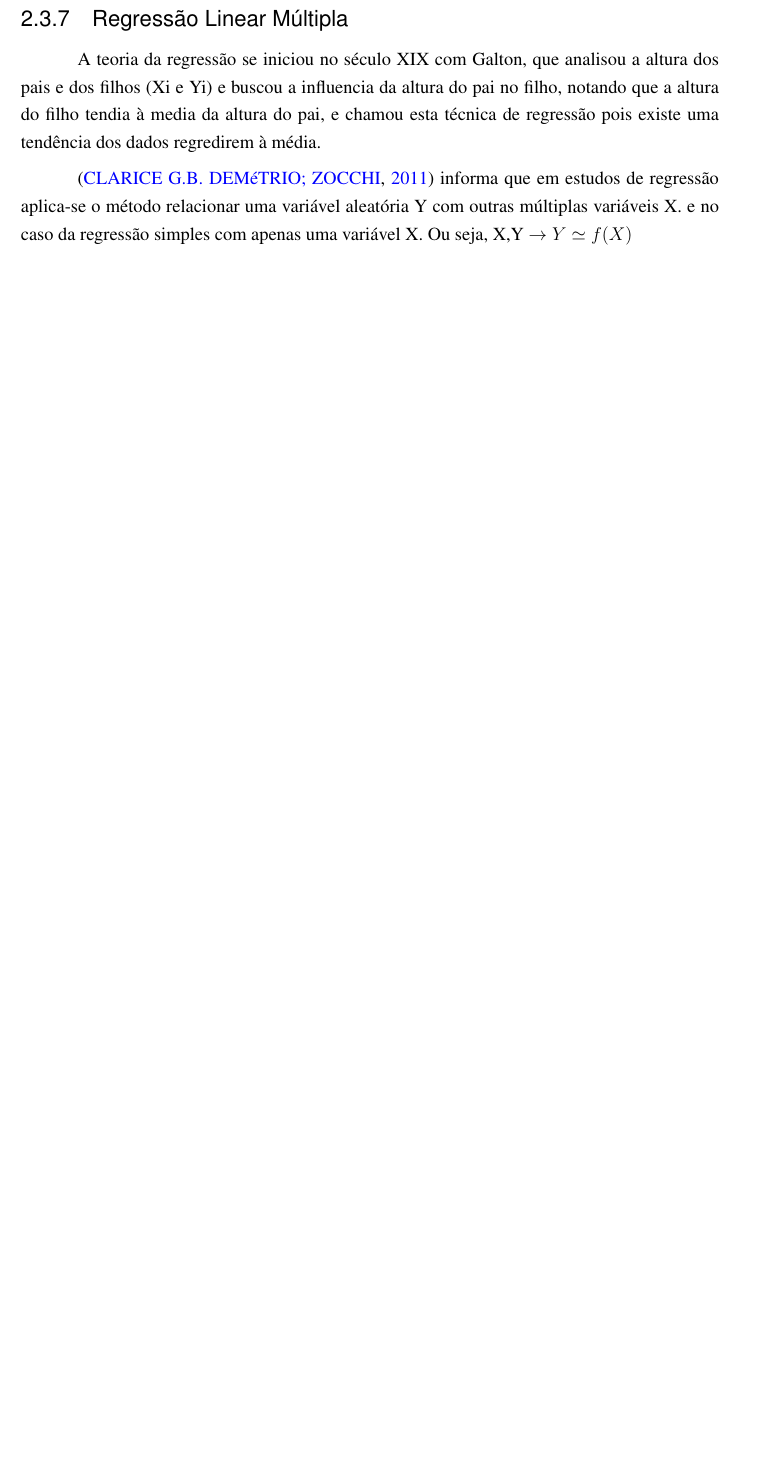
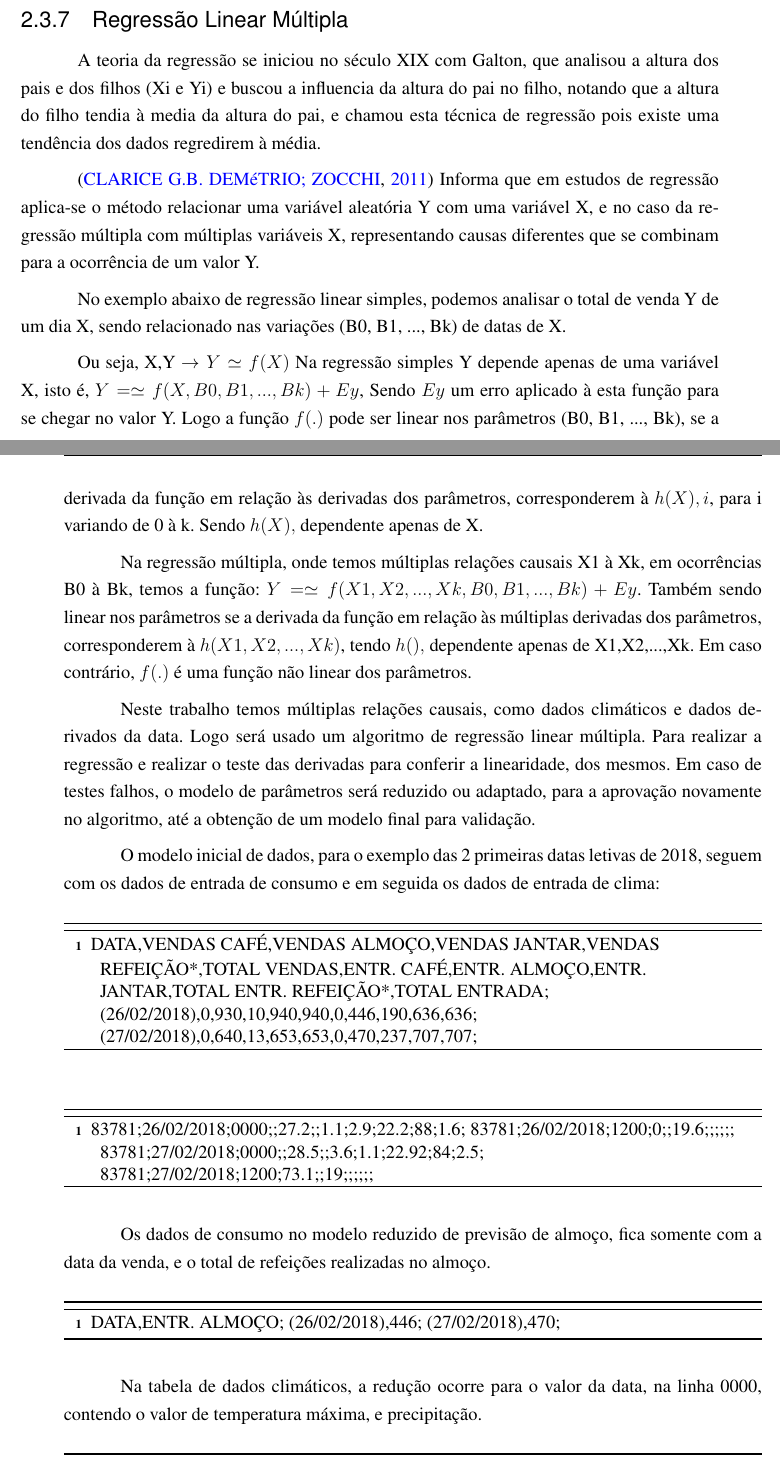
Before and after one commit to ddlandim/monografy-ann-demand-prediction, a LaTeX thesis (monografia_bcc.tex): part of page 34 of 52 before the commit and two parts of pages 34 and 35 of 52 after it, the two joined at a grey line, cut so that both start at the same text, the shorter picture padded with empty space. Compiled offline with pdfLaTeX.

Commit message:
regressao - tabela de dados

```diff
--- a/monografia_bcc.tex
+++ b/monografia_bcc.tex
@@ -515,5 +515,40 @@ O cenário deste estudo a frequência de alunos dentro do ICT - UNIFESP e conseq
 \subsection{Regressão Linear Múltipla}
 A teoria da regressão se iniciou no século XIX com Galton, que analisou a altura dos pais e dos filhos (Xi e Yi) e buscou a influencia da altura do pai no filho, notando que a altura do filho tendia à media da altura do pai, e chamou esta técnica de regressão pois existe uma tendência dos dados regredirem à média.
 
-\cite{Clarice2011} informa que em estudos de regressão aplica-se o método relacionar uma variável aleatória Y com outras múltiplas variáveis X. e no caso da regressão simples com apenas uma variável X.
+\cite{Clarice2011} Informa que em estudos de regressão aplica-se o método relacionar uma variável aleatória Y com uma variável X, e no caso da regressão múltipla com múltiplas variáveis X, representando causas diferentes que se combinam para a ocorrência de um valor Y.
+
+No exemplo abaixo de regressão linear simples, podemos analisar o total de venda Y de um dia X, sendo relacionado nas variações (B0, B1, ..., Bk) de datas de X.
+
 Ou seja, X,Y $\rightarrow Y \simeq f(X) $
+Na regressão simples Y depende apenas de uma variável X, isto é, $Y = \simeq f(X, B0, B1, ..., Bk) + Ey$, Sendo $Ey$ um erro aplicado à esta função para se chegar no valor Y. Logo a função $f(.)$ pode ser linear nos parâmetros (B0, B1, ..., Bk), se a derivada da função em relação às derivadas dos parâmetros, corresponderem à $h(X),i$, para i variando de 0 à k. Sendo $h(X),$ dependente apenas de X.
+
+Na regressão múltipla, onde temos múltiplas relações causais X1 à Xk, em ocorrências B0 à Bk, temos a função: $Y = \simeq f(X1, X2, ..., Xk, B0, B1, ..., Bk) + Ey$. Também sendo linear nos parâmetros se a derivada da função em relação às múltiplas derivadas dos parâmetros, corresponderem à $h(X1,X2,...,Xk)$, tendo $h(),$ dependente apenas de X1,X2,...,Xk. Em caso contrário, $f(.)$ é uma função não linear dos parâmetros.
+
+Neste trabalho temos múltiplas relações causais, como dados climáticos e dados derivados da data. Logo será usado um algoritmo de regressão linear múltipla. Para realizar a regressão e realizar o teste das derivadas para conferir a linearidade, dos mesmos. Em caso de testes falhos, o modelo de parâmetros será reduzido ou adaptado, para a aprovação novamente no algoritmo, até a obtenção de um modelo final para validação.
+
+O modelo inicial de dados, para o exemplo das 2 primeiras datas letivas de 2018, seguem com os dados de entrada de consumo e em seguida os dados de entrada de clima:
+\begin{algorithm}
+DATA,VENDAS CAFÉ,VENDAS ALMOÇO,VENDAS JANTAR,VENDAS REFEIÇÃO*,TOTAL VENDAS,ENTR. CAFÉ,ENTR. ALMOÇO,ENTR. JANTAR,TOTAL ENTR. REFEIÇÃO*,TOTAL ENTRADA;
+(26/02/2018),0,930,10,940,940,0,446,190,636,636;
+(27/02/2018),0,640,13,653,653,0,470,237,707,707;
+\end{algorithm}
+
+\begin{algorithm}
+83781;26/02/2018;0000;;27.2;;1.1;2.9;22.2;88;1.6;
+83781;26/02/2018;1200;0;;19.6;;;;;;
+83781;27/02/2018;0000;;28.5;;3.6;1.1;22.92;84;2.5;
+83781;27/02/2018;1200;73.1;;19;;;;;;
+\end{algorithm}
+
+Os dados de consumo no modelo reduzido de previsão de almoço, fica somente com a data da venda, e o total de refeições realizadas no almoço.
+
+\begin{algorithm}
+DATA,ENTR. ALMOÇO;
+(26/02/2018),446;
+(27/02/2018),470;
+\end{algorithm}
+
+Na tabela de dados climáticos, a redução ocorre para o valor da data, na linha 0000, contendo o valor de temperatura máxima, e precipitação.
+
+\begin{algorithm}
+26/02/2018;27.2;88;
```
Also changed, not shown: Figuras/LOPES/01-ENTRADAS-DIA-SEMANA.png (renamed from Figuras/RF2/IM2 - 1A ENTRADA COM DIAS DA SEMANA EM VALORES BINARIOS.png), Figuras/LOPES/03 - No USUARIOS Q SE ALIMENTARAM DURANTE OS 5 ULTIMOS DIAS ANTES DO DIA DE PREVISAO.png (renamed from Figuras/RF2/03 - No USUARIOS Q SE ALIMENTARAM DURANTE OS 5 ULTIMOS DIAS ANTES DO DIA DE PREVISAO.png), Figuras/LOPES/04 - ALGORITMO BACKPROPAGATION.png (renamed from Figuras/RF2/04 - ALGORITMO BACKPROPAGATION.png), Figuras/LOPES/IMG1 - REDE PERCEPTRON MULTIPLAS CAMADAS.png (renamed from Figuras/RF2/IMG1 - REDE PERCEPTRON MULTIPLAS CAMADAS.png), monografia_bcc.tex (27 more changed lines), 1 other file.
